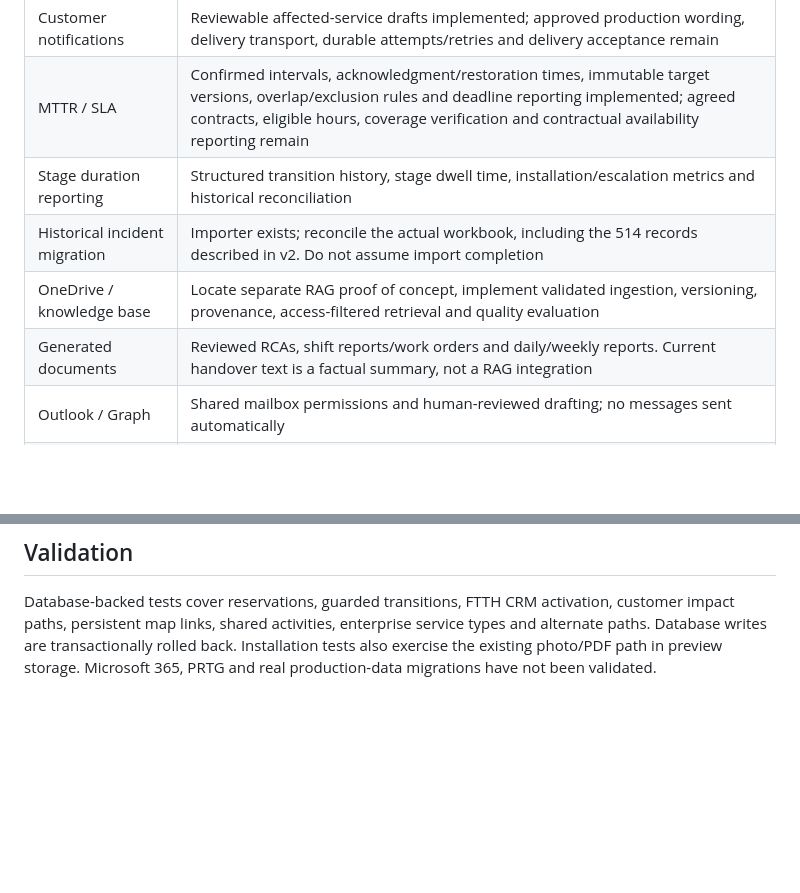
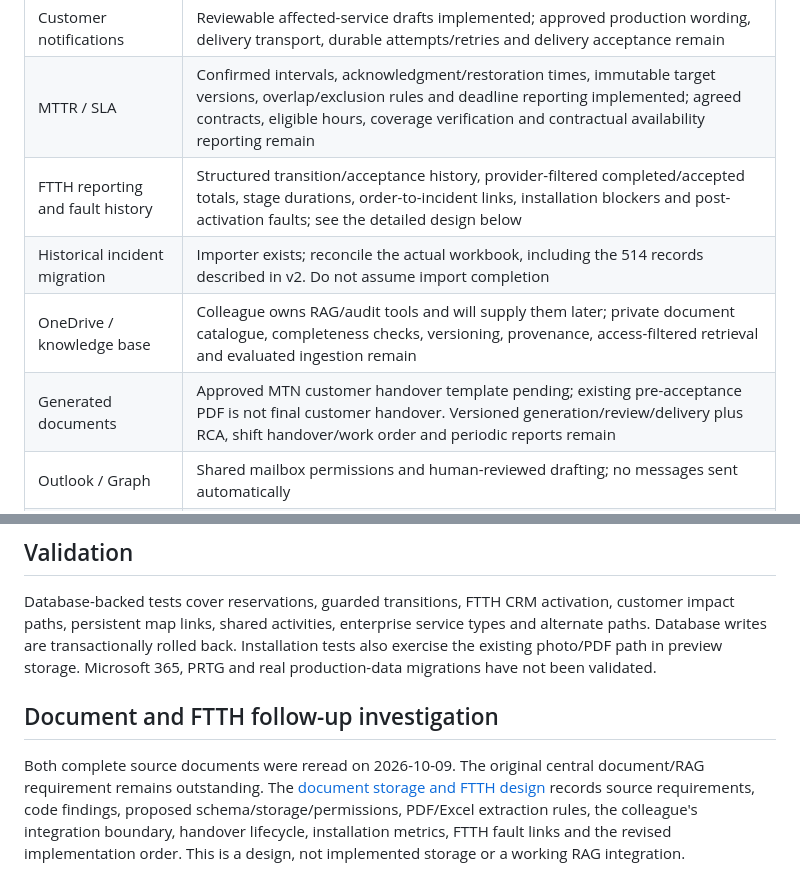
Before and after one commit to LarVinchi/noc_platform, a Markdown page: docs/requirements-review.md, 2 parts joined by grey strips. Rendered like a GitHub page; blank space fills up the shorter version.

```diff
--- a/docs/requirements-review.md
+++ b/docs/requirements-review.md
@@ -44,10 +44,10 @@ an alternate route/cable is recorded redundancy, not proof that the path is live
 | Monitoring | Explicit sensor mapping, durable intake, deduplication, older-event handling, incident/service ticket creation and alarm clearance implemented; live PRTG bridge, cross-sensor correlation, flapping/maintenance and verified recovery pending |
 | Customer notifications | Reviewable affected-service drafts implemented; approved production wording, delivery transport, durable attempts/retries and delivery acceptance remain |
 | MTTR / SLA | Confirmed intervals, acknowledgment/restoration times, immutable target versions, overlap/exclusion rules and deadline reporting implemented; agreed contracts, eligible hours, coverage verification and contractual availability reporting remain |
-| Stage duration reporting | Structured transition history, stage dwell time, installation/escalation metrics and historical reconciliation |
+| FTTH reporting and fault history | Structured transition/acceptance history, provider-filtered completed/accepted totals, stage durations, order-to-incident links, installation blockers and post-activation faults; see the detailed design below |
 | Historical incident migration | Importer exists; reconcile the actual workbook, including the 514 records described in v2. Do not assume import completion |
-| OneDrive / knowledge base | Locate separate RAG proof of concept, implement validated ingestion, versioning, provenance, access-filtered retrieval and quality evaluation |
-| Generated documents | Reviewed RCAs, shift reports/work orders and daily/weekly reports. Current handover text is a factual summary, not a RAG integration |
+| OneDrive / knowledge base | Colleague owns RAG/audit tools and will supply them later; private document catalogue, completeness checks, versioning, provenance, access-filtered retrieval and evaluated ingestion remain |
+| Generated documents | Approved MTN customer handover template pending; existing pre-acceptance PDF is not final customer handover. Versioned generation/review/delivery plus RCA, shift handover/work order and periodic reports remain |
 | Outlook / Graph | Shared mailbox permissions and human-reviewed drafting; no messages sent automatically |
 | Activity evidence | General activity image attachments and richer RCA/resolution editing from the HTML reference are not yet incorporated; FTTH installation photos already exist |
 | Inventory administration | Broader route/cable/core/splitter editing, exact customer/site coordinates, lifecycle management, cancellation and capacity release workflows |
@@ -65,3 +65,13 @@ customer impact paths, persistent map links, shared activities, enterprise servi
 types and alternate paths. Database writes are transactionally rolled back.
 Installation tests also exercise the existing photo/PDF path in preview storage.
 Microsoft 365, PRTG and real production-data migrations have not been validated.
+
+## Document and FTTH follow-up investigation
+
+Both complete source documents were reread on 2026-10-09. The original central
+document/RAG requirement remains outstanding. The [document storage and FTTH
+design](document-storage-and-ftth-design.md) records source requirements, code
+findings, proposed schema/storage/permissions, PDF/Excel extraction rules,
+the colleague's integration boundary, handover lifecycle, installation metrics,
+FTTH fault links and the revised implementation order. This is a design, not
+implemented storage or a working RAG integration.
```
Also changed, not shown: README.md (+5 -0 lines), docs/document-storage-and-ftth-design.md (added, +337 -0 lines).
